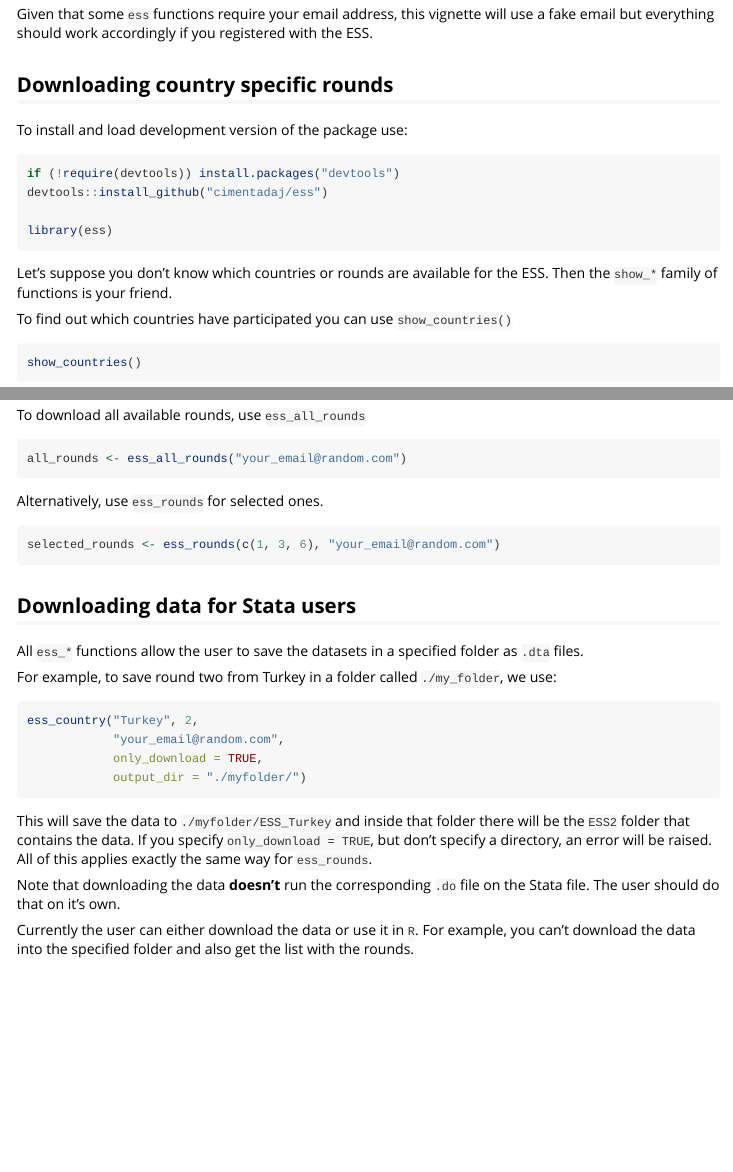
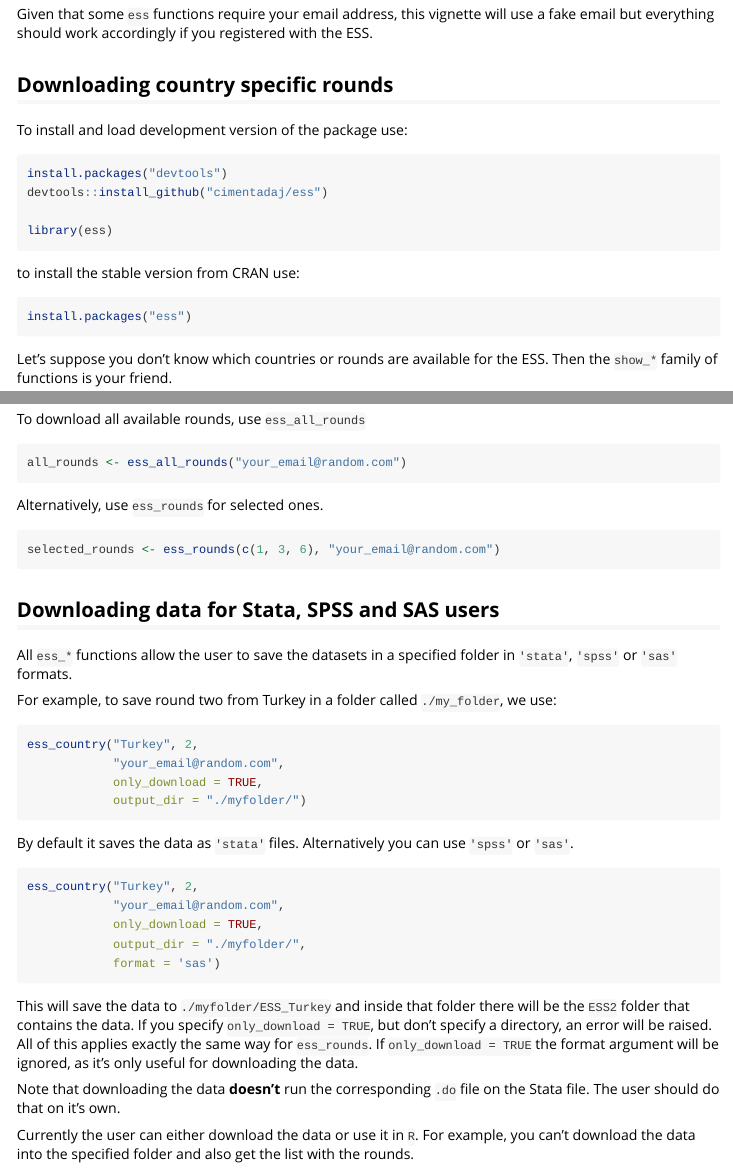
Before and after one commit to ropensci/essurvey, an R Markdown document (vignettes/ess_r_stata_users.Rmd): the page in a window 1100 px wide, from 320 px down, and a second part further down, joined at a grey line. Rendered offline with R 4.5, knitr and Pandoc, with nearby package versions; some code elsewhere in the file could not run offline.

Commit message:
Update vignette with format dl ex. compiled html still missing

````diff
--- a/vignettes/ess_r_stata_users.Rmd
+++ b/vignettes/ess_r_stata_users.Rmd
@@ -29,15 +29,14 @@ Given that some `ess` functions require your email address, this vignette will u
 
 To install and load development version of the package use:
 ```{r}
-if (!require(devtools)) install.packages("devtools")
+install.packages("devtools")
 devtools::install_github("cimentadaj/ess")
 
 library(ess)
 ```
 
-```{r,echo = FALSE}
-# To install the stable version use:
-
+to install the stable version from CRAN use:
+```{r}
 install.packages("ess")
 ```
 
@@ -102,9 +101,9 @@ Alternatively, use `ess_rounds` for selected ones.
 selected_rounds <- ess_rounds(c(1, 3, 6), "your_email@random.com")
 ```
 
-## Downloading data for Stata users
+## Downloading data for Stata, SPSS and SAS users
 
-All `ess_*` functions allow the user to save the datasets in a specified folder as `.dta` files.
+All `ess_*` functions allow the user to save the datasets in a specified folder in `'stata'`, `'spss'` or `'sas'` formats.
 
 For example, to save round two from Turkey in a folder called `./my_folder`, we use:
 
@@ -115,7 +114,18 @@ ess_country("Turkey", 2,
             output_dir = "./myfolder/")
 ```
 
-This will save the data to `./myfolder/ESS_Turkey` and inside that folder there will be the `ESS2` folder that contains the data. If you specify `only_download = TRUE`, but don't specify a directory, an error will be raised. All of this applies exactly the same way for `ess_rounds`.
+By default it saves the data as `'stata'` files. Alternatively you can use `'spss'` or `'sas'`.
+
+```{r}
+ess_country("Turkey", 2,
+            "your_email@random.com",
+            only_download = TRUE,
+            output_dir = "./myfolder/",
+            format = 'sas')
+```
+
+This will save the data to `./myfolder/ESS_Turkey` and inside that folder there will be the `ESS2` folder that contains the data. If you specify `only_download = TRUE`, but don't specify a directory, an error will be raised. All of this applies exactly the same way for `ess_rounds`. If `only_download = TRUE` the format argument will be ignored, as it's only useful for downloading the data.
+
 
 Note that downloading the data **doesn't** run the corresponding `.do` file on the Stata file. The user should do that on it's own.
 
````
